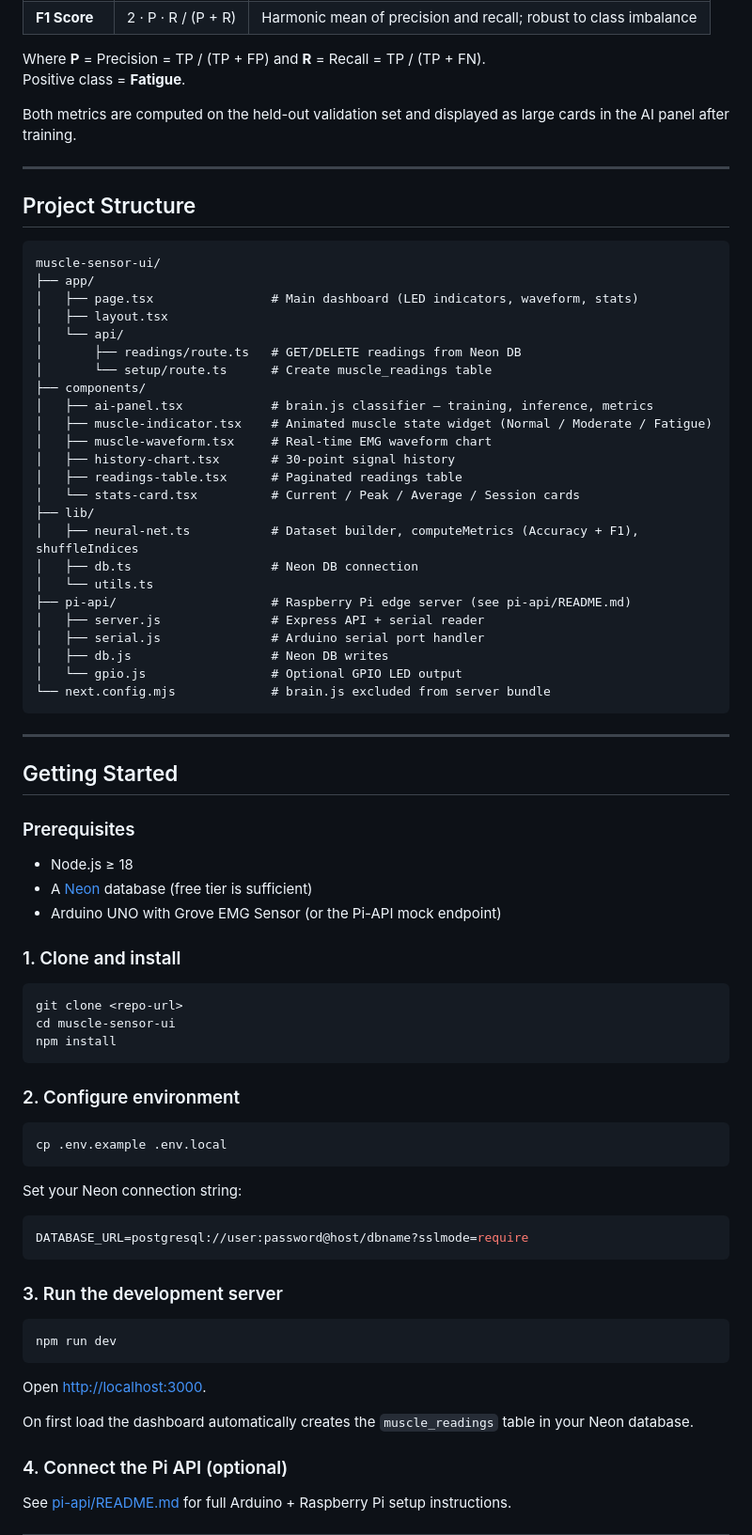
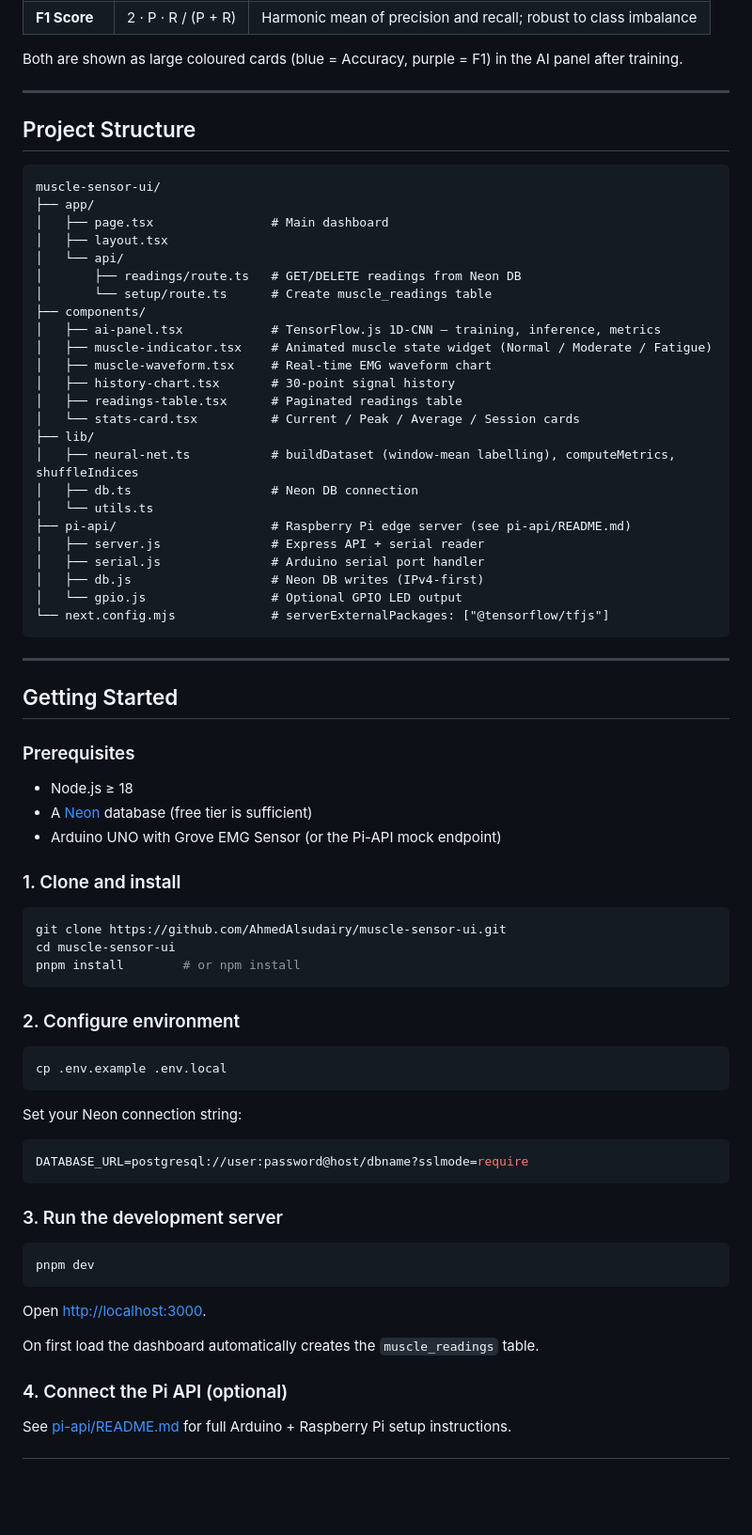
Before and after one commit to AhmedAlsudairy/muscle-sensor-ui, a Markdown page: README.md, the part around one of its changes. Shown at 94% size. Drawn GitHub-style; blank space fills up the shorter version.

````diff
--- a/README.md
+++ b/README.md
@@ -63,9 +75,6 @@ Input (20 normalised EMG values)
 | **F1 Score** | 2 · P · R / (P + R) | Harmonic mean of precision and recall; robust to class imbalance |
 
-Where **P** = Precision = TP / (TP + FP) and **R** = Recall = TP / (TP + FN).
-Positive class = **Fatigue**.
-
-Both metrics are computed on the held-out validation set and displayed as large cards in the AI panel after training.
+Both are shown as large coloured cards (blue = Accuracy, purple = F1) in the AI panel after training.
 
 ---
 
@@ -74,28 +83,28 @@ Both metrics are computed on the held-out validation set and displayed as large
 ```
 muscle-sensor-ui/
 ├── app/
-│   ├── page.tsx                # Main dashboard (LED indicators, waveform, stats)
+│   ├── page.tsx                # Main dashboard
 │   ├── layout.tsx
 │   └── api/
 │       ├── readings/route.ts   # GET/DELETE readings from Neon DB
 │       └── setup/route.ts      # Create muscle_readings table
 ├── components/
-│   ├── ai-panel.tsx            # brain.js classifier — training, inference, metrics
+│   ├── ai-panel.tsx            # TensorFlow.js 1D-CNN — training, inference, metrics
 │   ├── muscle-indicator.tsx    # Animated muscle state widget (Normal / Moderate / Fatigue)
 │   ├── muscle-waveform.tsx     # Real-time EMG waveform chart
 │   ├── history-chart.tsx       # 30-point signal history
 │   ├── readings-table.tsx      # Paginated readings table
 │   └── stats-card.tsx          # Current / Peak / Average / Session cards
 ├── lib/
-│   ├── neural-net.ts           # Dataset builder, computeMetrics (Accuracy + F1), shuffleIndices
+│   ├── neural-net.ts           # buildDataset (window-mean labelling), computeMetrics, shuffleIndices
 │   ├── db.ts                   # Neon DB connection
 │   └── utils.ts
 ├── pi-api/                     # Raspberry Pi edge server (see pi-api/README.md)
 │   ├── server.js               # Express API + serial reader
 │   ├── serial.js               # Arduino serial port handler
-│   ├── db.js                   # Neon DB writes
+│   ├── db.js                   # Neon DB writes (IPv4-first)
 │   └── gpio.js                 # Optional GPIO LED output
-└── next.config.mjs             # brain.js excluded from server bundle
+└── next.config.mjs             # serverExternalPackages: ["@tensorflow/tfjs"]
 ```
 
 ---
@@ -111,9 +120,9 @@ muscle-sensor-ui/
 ### 1. Clone and install
 
 ```bash
-git clone <repo-url>
+git clone https://github.com/AhmedAlsudairy/muscle-sensor-ui.git
 cd muscle-sensor-ui
-npm install
+pnpm install        # or npm install
 ```
 
 ### 2. Configure environment
@@ -131,12 +140,12 @@ DATABASE_URL=postgresql://user:password@host/dbname?sslmode=require
 ### 3. Run the development server
 
 ```bash
-npm run dev
+pnpm dev
 ```
 
 Open [http://localhost:3000](http://localhost:3000).
 
-On first load the dashboard automatically creates the `muscle_readings` table in your Neon database.
+On first load the dashboard automatically creates the `muscle_readings` table.
 
 ### 4. Connect the Pi API (optional)
 
````
Also changed, not shown: other parts of README.md (+44 -34 lines).
